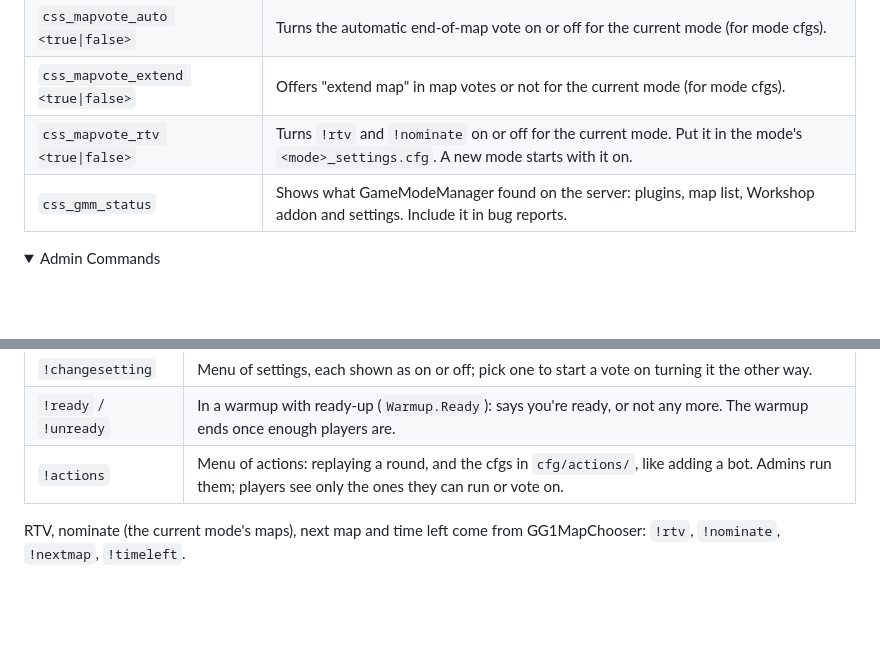
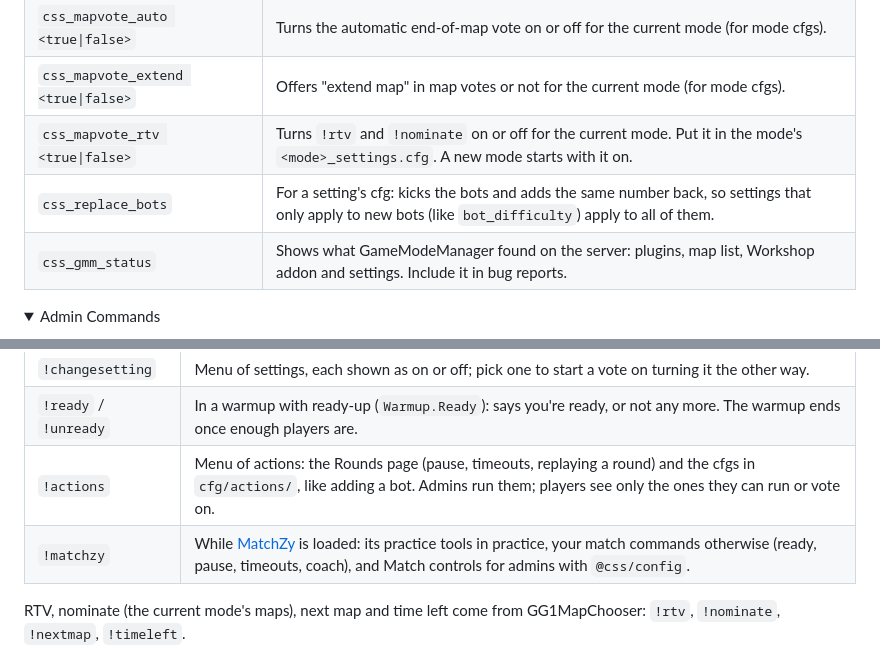
Before and after one commit to nickj609/GameModeManager, a Markdown page: README.md, 2 parts joined by grey strips. Drawn GitHub-style; folded sections open; blank space fills up the shorter version.

```diff
--- a/README.md
+++ b/README.md
@@ -142,6 +150,7 @@ Their licenses are in their folders, and the links above have their source. Thei
 | `css_mapvote_auto <true\|false>` | Turns the automatic end-of-map vote on or off for the current mode (for mode cfgs).                      |
 | `css_mapvote_extend <true\|false>` | Offers "extend map" in map votes or not for the current mode (for mode cfgs).                            |
 | `css_mapvote_rtv <true\|false>` | Turns `!rtv` and `!nominate` on or off for the current mode. Put it in the mode's `<mode>_settings.cfg`. A new mode starts with it on. |
+| `css_replace_bots` | For a setting's cfg: kicks the bots and adds the same number back, so settings that only apply to new bots (like `bot_difficulty`) apply to all of them. |
 | `css_gmm_status` | Shows what GameModeManager found on the server: plugins, map list, Workshop addon and settings. Include it in bug reports. |
 
 </details>
@@ -179,7 +188,8 @@ Their licenses are in their folders, and the links above have their source. Thei
 | `!changemode` | Menu of modes; picking one starts a yes/no vote to change to it.         |
 | `!changesetting` | Menu of settings, each shown as on or off; pick one to start a vote on turning it the other way.     |
 | `!ready` / `!unready` | In a warmup with ready-up (`Warmup.Ready`): says you're ready, or not any more. The warmup ends once enough players are. |
-| `!actions` | Menu of actions: replaying a round, and the cfgs in `cfg/actions/`, like adding a bot. Admins run them; players see only the ones they can run or vote on. |
+| `!actions` | Menu of actions: the Rounds page (pause, timeouts, replaying a round) and the cfgs in `cfg/actions/`, like adding a bot. Admins run them; players see only the ones they can run or vote on. |
+| `!matchzy` | While [MatchZy](https://github.com/shobhit-pathak/MatchZy) is loaded: its practice tools in practice, your match commands otherwise (ready, pause, timeouts, coach), and Match controls for admins with `@css/config`. |
 
 RTV, nominate (the current mode's maps), next map and time left come from GG1MapChooser: `!rtv`, `!nominate`, `!nextmap`, `!timeleft`.
 
```
Also changed, not shown: other parts of README.md (+12 -4 lines), docs/wiki/Configuration.md (+3 -1 lines), docs/wiki/FAQ-(Frequently-Asked-Questions).md (+3 -3 lines), docs/images/admin-rounds.png (added), docs/images/admin.png, 2 other files.
